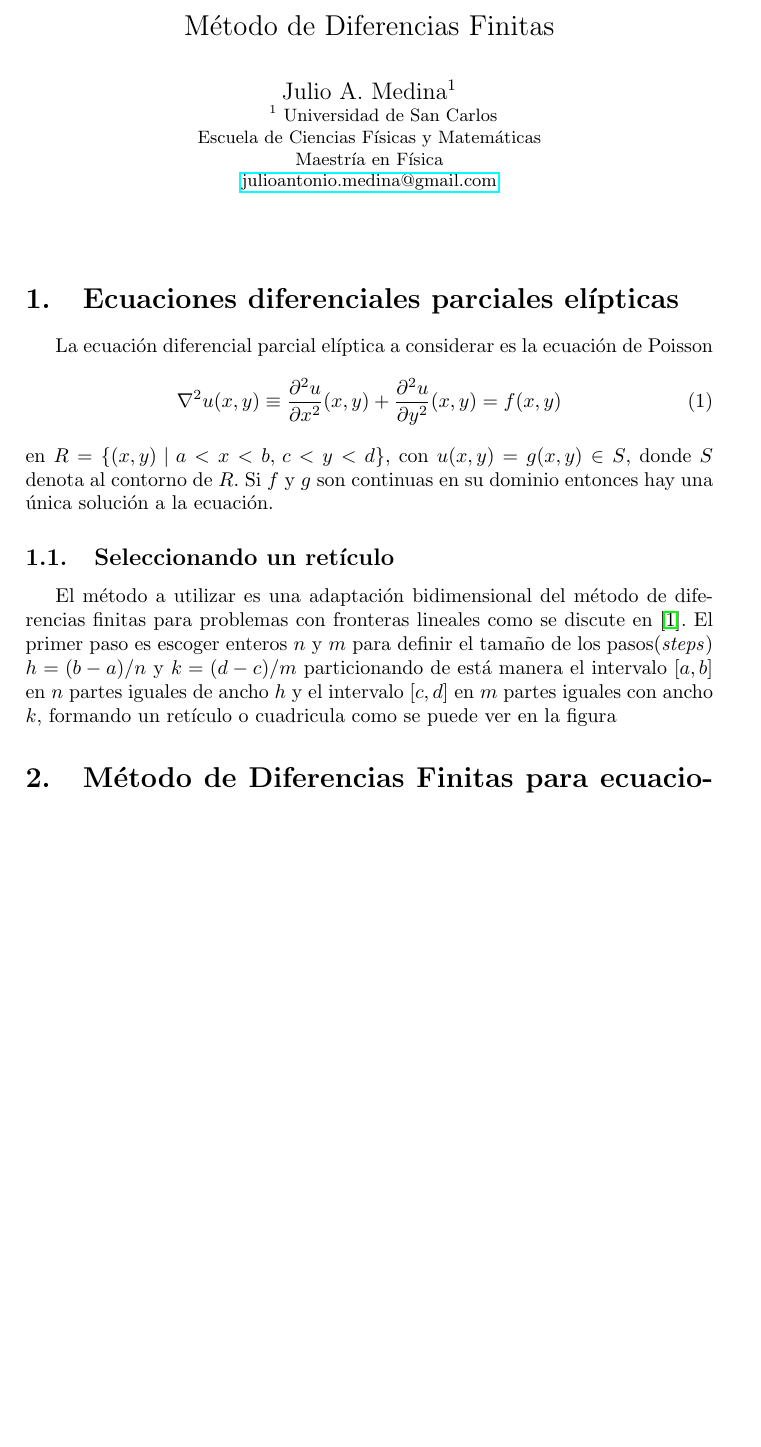
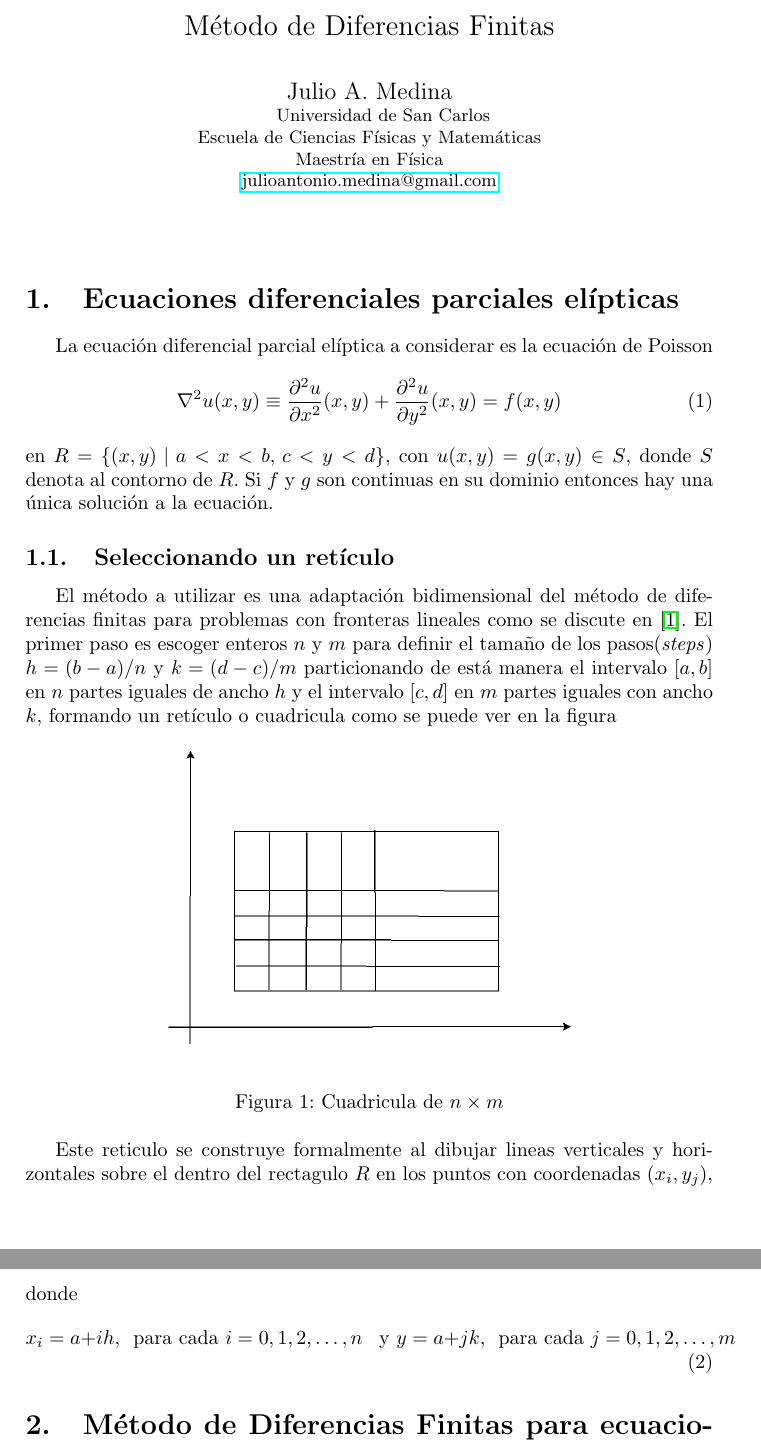
Before and after one commit to Julio-Medina/Finite_Difference_Method, a LaTeX document (Finite_Difference_Method.tex): part of the page before the commit and two parts of pages 1 and 2 of 2 after it, the two joined at a grey line, cut so that both start at the same text, the shorter picture padded with empty space. Compiled offline with pdfLaTeX.

Commit message:
Updated LaTeX document

```diff
--- a/Finite_Difference_Method.tex
+++ b/Finite_Difference_Method.tex
@@ -32,10 +32,10 @@ Método de Diferencias Finitas\\
 % Author names and affiliations
 \large
 %Lic. Julio A. Medina$^1$ \\
-Julio A. Medina$^1$ \\
+Julio A. Medina\\
 \hspace{10pt}
 \small
-$^1$ Universidad de San Carlos\\
+Universidad de San Carlos\\
 Escuela de Ciencias Físicas y Matemáticas\\
 Maestría en Física\\
 \href{mailto:julioantonio.medina@gmail.com}{julioantonio.medina@gmail.com}\\
@@ -53,6 +53,18 @@ La ecuación diferencial parcial elíptica a considerar es la ecuación de Poiss
 en $R=\{ (x,y)\,\,|\,\, a<x<b ,\, c<y<d \}$, con $u(x,y)=g(x,y) \in S$, donde $S$ denota al contorno de $R$. Si $f$ y $g$ son continuas en su dominio entonces hay una única solución a la ecuación.
 \subsection{Seleccionando un retículo}
 El método a utilizar es una adaptación bidimensional del método de diferencias finitas para problemas con fronteras lineales como se discute en \cite{Burden}. El primer paso es escoger enteros $n$ y $m$ para definir el tamaño de los pasos(\textit{steps}) $h=(b-a)/n$ y $k=(d-c)/m$ particionando de está manera el intervalo $[a,b]$ en $n$ partes iguales de ancho $h$ y el intervalo $[c,d]$ en $m$ partes iguales con ancho $k$, formando un retículo o cuadricula como se puede ver en la figura
+
+\begin{figure}[h]
+\begin{center}
+\includegraphics[scale=0.29]{./lattice.png}
+\end{center}
+\caption{Cuadricula de $n\times m$}
+\label{fig::fig1}
+\end{figure}
+Este reticulo se construye formalmente al dibujar lineas verticales y horizontales sobre el dentro del rectagulo $R$ en los puntos con coordenadas $(x_i, y_j)$, donde
+\begin{equation}
+x_i=a+ih,\,\,\,\text{para cada }i=0,1,2,\hdots,n\,\,\, \text{ y } y=a+jk,\,\,\,\text{para cada }j=0,1,2,\hdots,m
+\end{equation}
 
 
 \section{Método de Diferencias Finitas para ecuaciones elípticas}
```
Also changed, not shown: Finite_Difference_Method.pdf, lattice.png (added), 4 other files.
